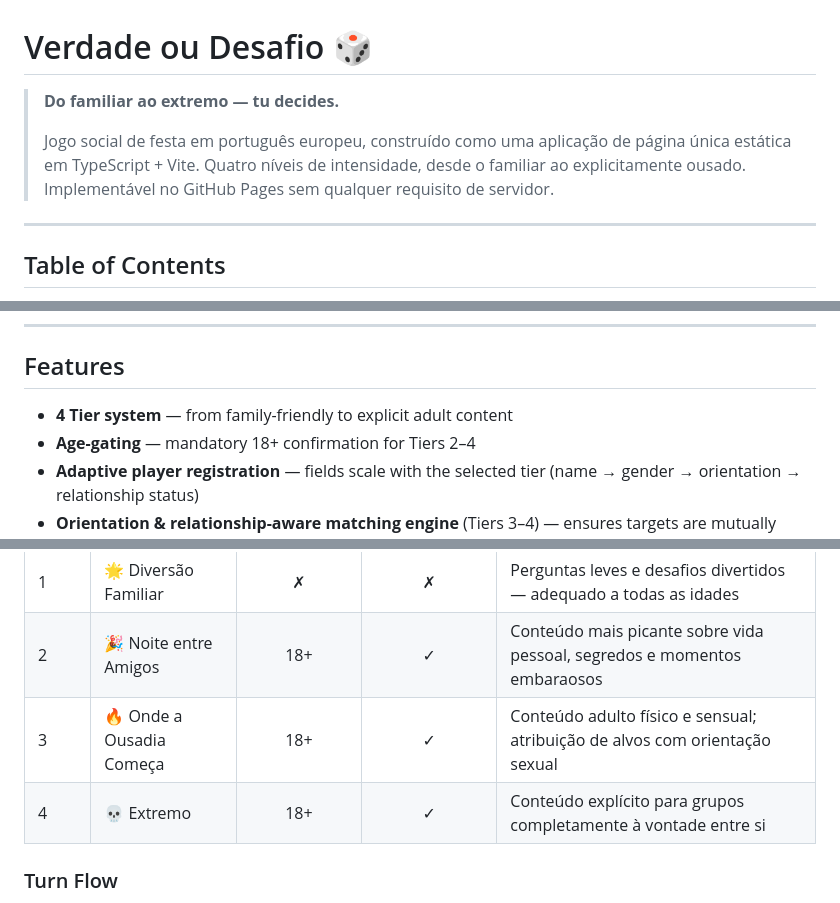
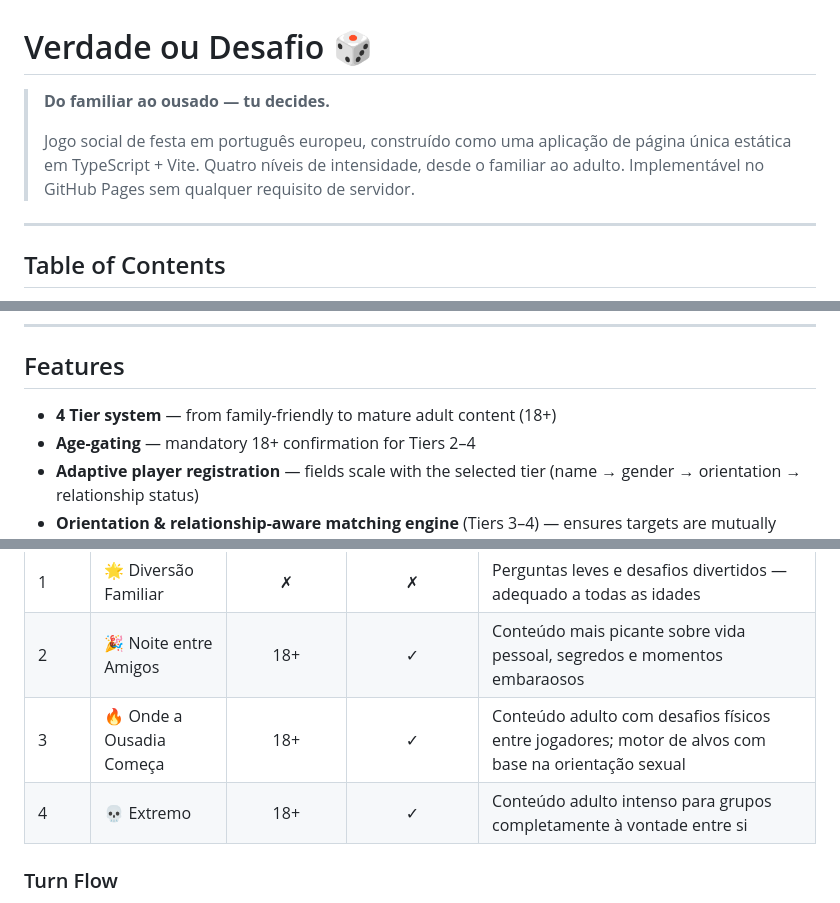
Before and after one commit to beatrizsaoliveira/TruthOrDare, a Markdown page: README.md, 3 parts joined by grey strips. GitHub-like rendering.

Commit message:
docs(readme): replace explicit descriptors with neutral content-rating language

```diff
--- a/README.md
+++ b/README.md
@@ -1,8 +1,8 @@
 # Verdade ou Desafio 🎲
 
-> **Do familiar ao extremo — tu decides.**
+> **Do familiar ao ousado — tu decides.**
 >
-> Jogo social de festa em português europeu, construído como uma aplicação de página única estática em TypeScript + Vite. Quatro níveis de intensidade, desde o familiar ao explicitamente ousado. Implementável no GitHub Pages sem qualquer requisito de servidor.
+> Jogo social de festa em português europeu, construído como uma aplicação de página única estática em TypeScript + Vite. Quatro níveis de intensidade, desde o familiar ao adulto. Implementável no GitHub Pages sem qualquer requisito de servidor.
 
 ---
 
@@ -23,7 +23,7 @@
 
 ## Features
 
-- **4 Tier system** — from family-friendly to explicit adult content
+- **4 Tier system** — from family-friendly to mature adult content (18+)
 - **Age-gating** — mandatory 18+ confirmation for Tiers 2–4
 - **Adaptive player registration** — fields scale with the selected tier (name → gender → orientation → relationship status)
 - **Orientation & relationship-aware matching engine** (Tiers 3–4) — ensures targets are mutually compatible
@@ -161,8 +161,8 @@ Opens at `http://localhost:4173`.
 |------|---------|:-:|:-:|---|
 | 1 | 🌟 Diversão Familiar | ✗ | ✗ | Perguntas leves e desafios divertidos — adequado a todas as idades |
 | 2 | 🎉 Noite entre Amigos | 18+ | ✓ | Conteúdo mais picante sobre vida pessoal, segredos e momentos embaraosos |
-| 3 | 🔥 Onde a Ousadia Começa | 18+ | ✓ | Conteúdo adulto físico e sensual; atribuição de alvos com orientação sexual |
-| 4 | 💀 Extremo | 18+ | ✓ | Conteúdo explícito para grupos completamente à vontade entre si |
+| 3 | 🔥 Onde a Ousadia Começa | 18+ | ✓ | Conteúdo adulto com desafios físicos entre jogadores; motor de alvos com base na orientação sexual |
+| 4 | 💀 Extremo | 18+ | ✓ | Conteúdo adulto intenso para grupos completamente à vontade entre si |
 
 ### Turn Flow
 
```
Also changed, not shown: other parts of README.md (+1 -1 lines).
